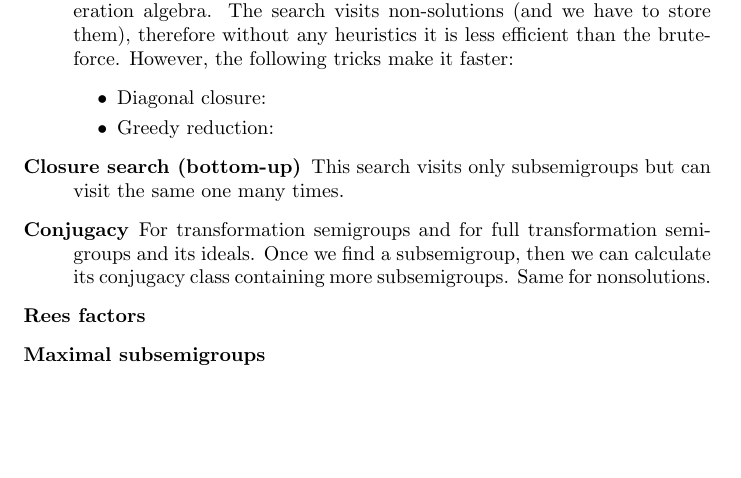
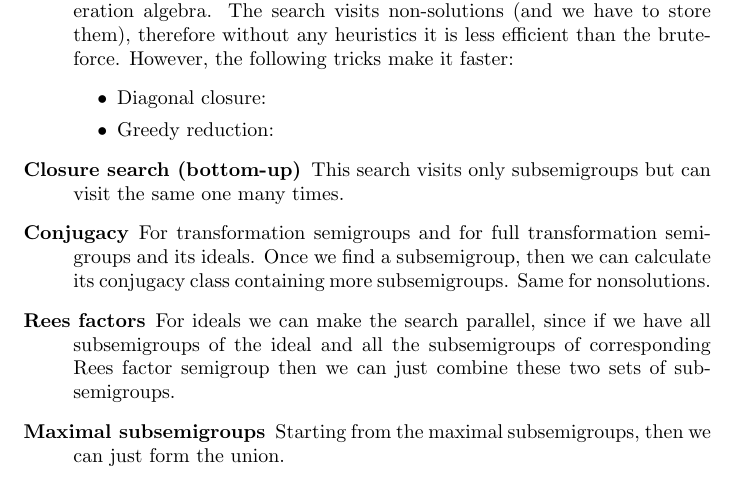
Before and after one commit to gap-packages/subsemi, a LaTeX paper (paper/mtr.tex): part of page 1 of 7, cut so that both start at the same text, the shorter picture padded with empty space. Compiled offline with pdfLaTeX.

Commit message:
full list probably

```diff
--- a/paper/mtr.tex
+++ b/paper/mtr.tex
@@ -73,8 +73,8 @@ The search visits non-solutions (and we have to store them), therefore without a
 \end{itemize}
 \item[Closure search (bottom-up)] This search visits only subsemigroups but can visit the same one many times.
 \item[Conjugacy] For transformation semigroups and for full transformation semigroups and its ideals. Once we find a subsemigroup, then we can calculate its conjugacy class containing more subsemigroups. Same for nonsolutions.
-\item[Rees factors]
-\item[Maximal subsemigroups]
+\item[Rees factors] For ideals we can make the search parallel, since if we have all subsemigroups of the ideal and all the subsemigroups of corresponding Rees factor semigroup then we can just combine these two sets of subsemigroups.
+\item[Maximal subsemigroups] Starting from the maximal subsemigroups, then we can just form the union.
 \end{description}
 
 
```
